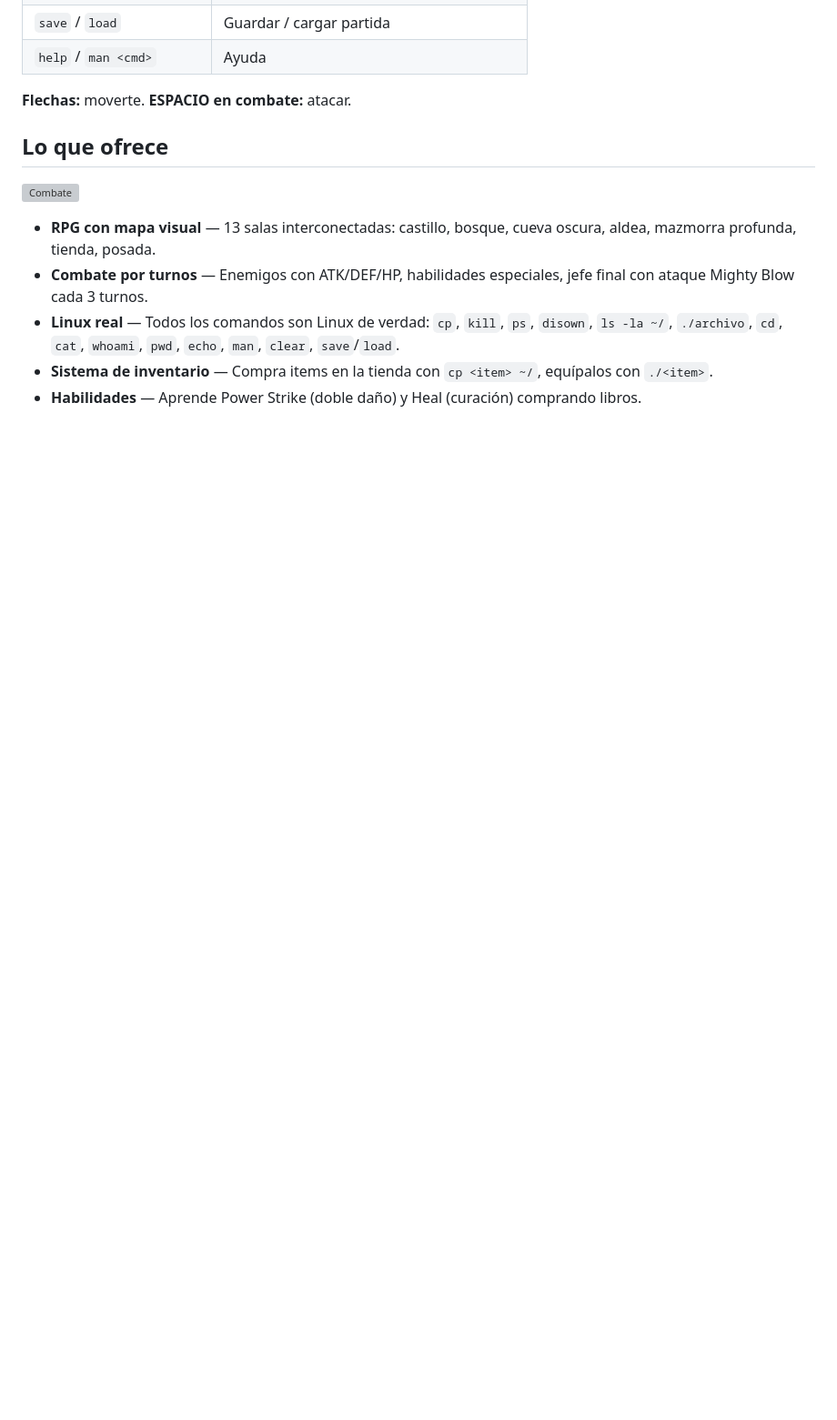
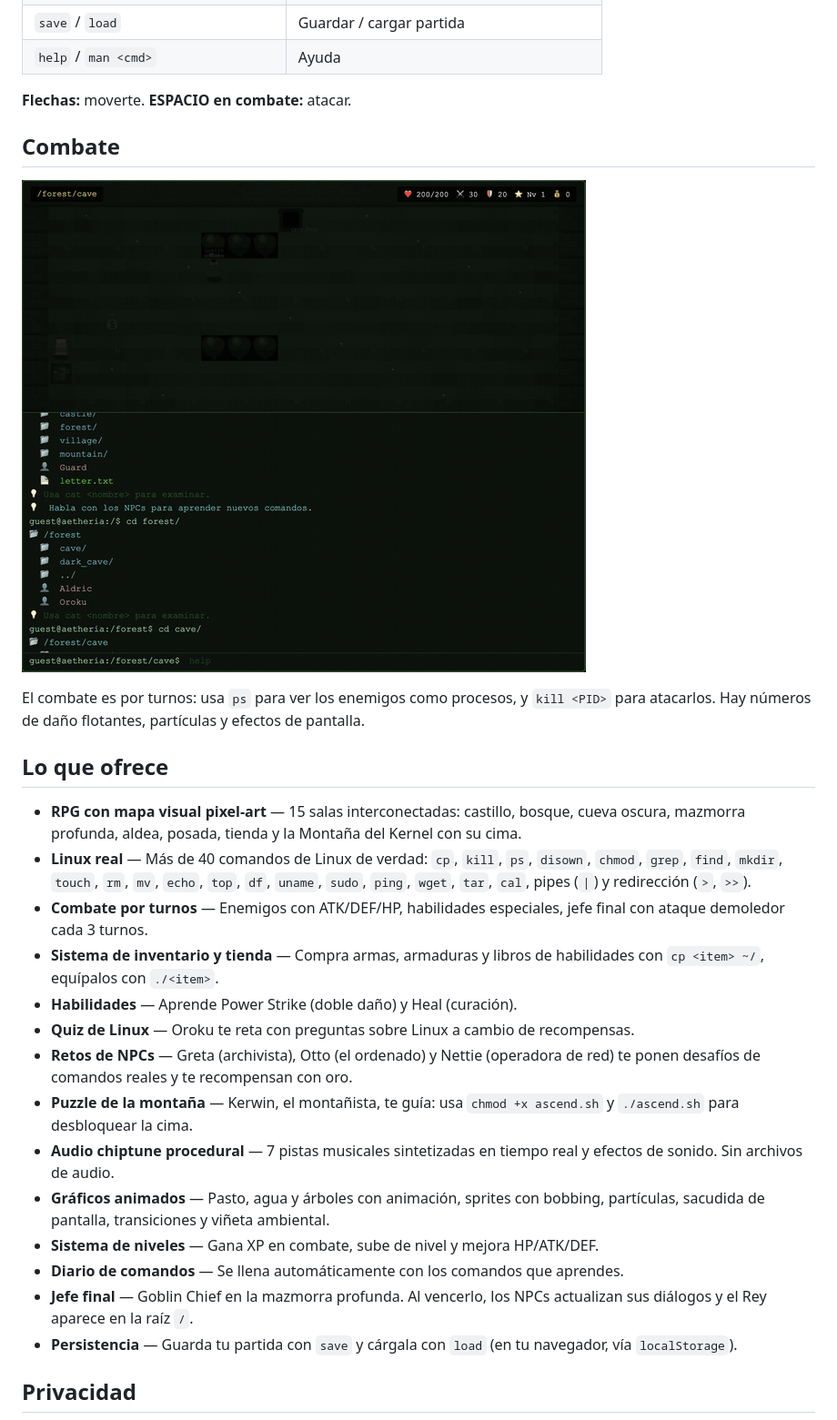
Before and after one commit to GusAguilra/linux-rpg-terminal, a Markdown page: README.md, the part around one of its changes. Shown at 91% size. Rendered like a GitHub page; pictures changed too: promotion/combat.gif (added); blank space fills up the shorter version; grey boxes are pictures that could not be loaded.

```diff
--- a/README.md
+++ b/README.md
@@ -39,13 +49,28 @@ No requiere servidor, npm, ni instalación de ningún tipo.
 
 **Flechas:** moverte. **ESPACIO en combate:** atacar.
 
+## Combate
+
+![Combate](promotion/combat.gif)
+
+El combate es por turnos: usa `ps` para ver los enemigos como procesos, y `kill <PID>` para atacarlos. Hay números de daño flotantes, partículas y efectos de pantalla.
+
 ## Lo que ofrece
 
-![Combate](gifts/attack.gif)
+- **RPG con mapa visual pixel-art** — 15 salas interconectadas: castillo, bosque, cueva oscura, mazmorra profunda, aldea, posada, tienda y la Montaña del Kernel con su cima.
+- **Linux real** — Más de 40 comandos de Linux de verdad: `cp`, `kill`, `ps`, `disown`, `chmod`, `grep`, `find`, `mkdir`, `touch`, `rm`, `mv`, `echo`, `top`, `df`, `uname`, `sudo`, `ping`, `wget`, `tar`, `cal`, pipes (`|`) y redirección (`>`, `>>`).
+- **Combate por turnos** — Enemigos con ATK/DEF/HP, habilidades especiales, jefe final con ataque demoledor cada 3 turnos.
+- **Sistema de inventario y tienda** — Compra armas, armaduras y libros de habilidades con `cp <item> ~/`, equípalos con `./<item>`.
+- **Habilidades** — Aprende Power Strike (doble daño) y Heal (curación).
+- **Quiz de Linux** — Oroku te reta con preguntas sobre Linux a cambio de recompensas.
+- **Retos de NPCs** — Greta (archivista), Otto (el ordenado) y Nettie (operadora de red) te ponen desafíos de comandos reales y te recompensan con oro.
+- **Puzzle de la montaña** — Kerwin, el montañista, te guía: usa `chmod +x ascend.sh` y `./ascend.sh` para desbloquear la cima.
+- **Audio chiptune procedural** — 7 pistas musicales sintetizadas en tiempo real y efectos de sonido. Sin archivos de audio.
+- **Gráficos animados** — Pasto, agua y árboles con animación, sprites con bobbing, partículas, sacudida de pantalla, transiciones y viñeta ambiental.
+- **Sistema de niveles** — Gana XP en combate, sube de nivel y mejora HP/ATK/DEF.
+- **Diario de comandos** — Se llena automáticamente con los comandos que aprendes.
+- **Jefe final** — Goblin Chief en la mazmorra profunda. Al vencerlo, los NPCs actualizan sus diálogos y el Rey aparece en la raíz `/`.
+- **Persistencia** — Guarda tu partida con `save` y cárgala con `load` (en tu navegador, vía `localStorage`).
 
-- **RPG con mapa visual** — 13 salas interconectadas: castillo, bosque, cueva oscura, aldea, mazmorra profunda, tienda, posada.
-- **Combate por turnos** — Enemigos con ATK/DEF/HP, habilidades especiales, jefe final con ataque Mighty Blow cada 3 turnos.
-- **Linux real** — Todos los comandos son Linux de verdad: `cp`, `kill`, `ps`, `disown`, `ls -la ~/`, `./archivo`, `cd`, `cat`, `whoami`, `pwd`, `echo`, `man`, `clear`, `save`/`load`.
-- **Sistema de inventario** — Compra items en la tienda con `cp <item> ~/`, equípalos con `./<item>`.
-- **Habilidades** — Aprende Power Strike (doble daño) y Heal (curación) comprando libros.
+## Privacidad
 
```
Also changed, not shown: other parts of README.md (+26 -20 lines), promotion/README.md (added, +24 -0 lines), gifts/final.gif (deleted), 8 other files.
